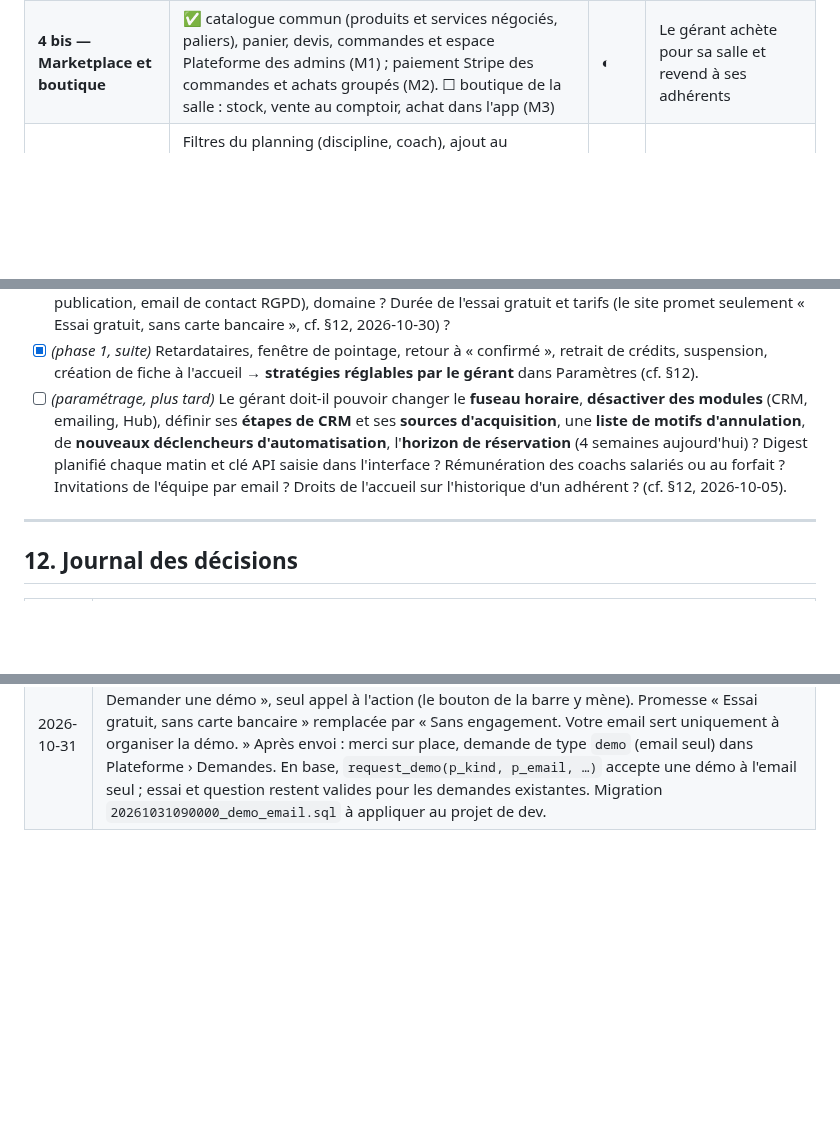
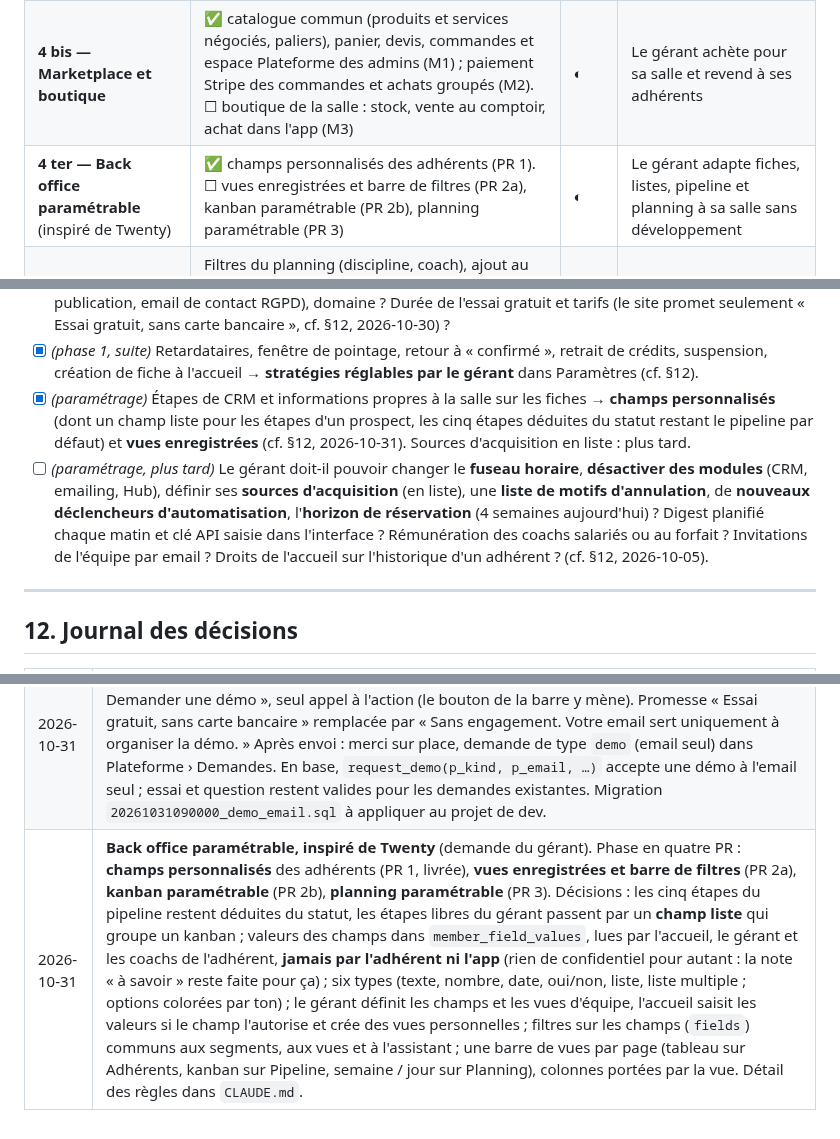
Before and after one commit to KorentinBusnel/salle-de-sport, a Markdown page: BRIEF.md, 3 parts joined by grey strips. Drawn GitHub-style; blank space fills up the shorter version.

```diff
--- a/BRIEF.md
+++ b/BRIEF.md
@@ -208,6 +208,7 @@ Tous les échanges sont normalisés dans `interactions` et rattachés à la fich
 | **3 — Hub 360°** | ✅ assistant Claude, barre de requête ⌘K, digest du jour, timeline interne (réservations, notes, messages de la file). ☐ connecteurs **Gmail, WhatsApp, Pennylane, Qonto** et envoi réel des emails (Resend) : en attente des comptes et accès (§11) | ◐ | Vision 360° + assistant |
 | **4 — Paiements** | Offres et abonnements synchronisés avec Stripe, Payment Sheet (mobile) et Checkout, webhooks idempotents, crédits des carnets dans `credit_ledger`, historique et factures, Customer Portal, impayés et relances, MRR et paiements échoués dans les indicateurs | ✅ | Parcours abonnement → paiement → réservation complet |
 | **4 bis — Marketplace et boutique** | ✅ catalogue commun (produits et services négociés, paliers), panier, devis, commandes et espace Plateforme des admins (M1) ; paiement Stripe des commandes et achats groupés (M2). ☐ boutique de la salle : stock, vente au comptoir, achat dans l'app (M3) | ◐ | Le gérant achète pour sa salle et revend à ses adhérents |
+| **4 ter — Back office paramétrable** (inspiré de Twenty) | ✅ champs personnalisés des adhérents (PR 1). ☐ vues enregistrées et barre de filtres (PR 2a), kanban paramétrable (PR 2b), planning paramétrable (PR 3) | ◐ | Le gérant adapte fiches, listes, pipeline et planning à sa salle sans développement |
 | **5 — App adhérent complète** | Filtres du planning (discipline, coach), ajout au calendrier du téléphone, onboarding et compte (abonnement, crédits, paiements), notifications push (rappel, place libérée, échec de paiement : demande un *development build*, Expo Go ne reçoit plus les push sur Android) | ☐ | Les parcours prioritaires du §5 de bout en bout |
 | **6 — Mise en production** | Tests E2E (Playwright, Maestro), Sentry, RGPD (export et suppression d'un adhérent, durées de conservation, registre), migration des données de l'ancien outil, projet Supabase de production, publication App Store / Play Store | ☐ | Lancement |
 
@@ -248,7 +249,8 @@ Aucune ne bloque la phase 0 (le schéma reste générique : règles de réservat
 - [ ] *(dès que possible)* Charte graphique / identité de la salle disponible ? À défaut, palette provisoire dans `packages/ui`. Nom **provisoire** du produit : **Chalk** (site vitrine, cf. §12, 2026-10-29), à confirmer.
 - [ ] *(avant la mise en ligne du site vitrine)* Mentions légales (raison sociale, adresse, SIREN, directeur de la publication, email de contact RGPD), domaine ? Durée de l'essai gratuit et tarifs (le site promet seulement « Essai gratuit, sans carte bancaire », cf. §12, 2026-10-30) ?
 - [x] *(phase 1, suite)* Retardataires, fenêtre de pointage, retour à « confirmé », retrait de crédits, suspension, création de fiche à l'accueil → **stratégies réglables par le gérant** dans Paramètres (cf. §12).
-- [ ] *(paramétrage, plus tard)* Le gérant doit-il pouvoir changer le **fuseau horaire**, **désactiver des modules** (CRM, emailing, Hub), définir ses **étapes de CRM** et ses **sources d'acquisition**, une **liste de motifs d'annulation**, de **nouveaux déclencheurs d'automatisation**, l'**horizon de réservation** (4 semaines aujourd'hui) ? Digest planifié chaque matin et clé API saisie dans l'interface ? Rémunération des coachs salariés ou au forfait ? Invitations de l'équipe par email ? Droits de l'accueil sur l'historique d'un adhérent ? (cf. §12, 2026-10-05).
+- [x] *(paramétrage)* Étapes de CRM et informations propres à la salle sur les fiches → **champs personnalisés** (dont un champ liste pour les étapes d'un prospect, les cinq étapes déduites du statut restant le pipeline par défaut) et **vues enregistrées** (cf. §12, 2026-10-31). Sources d'acquisition en liste : plus tard.
+- [ ] *(paramétrage, plus tard)* Le gérant doit-il pouvoir changer le **fuseau horaire**, **désactiver des modules** (CRM, emailing, Hub), définir ses **sources d'acquisition** (en liste), une **liste de motifs d'annulation**, de **nouveaux déclencheurs d'automatisation**, l'**horizon de réservation** (4 semaines aujourd'hui) ? Digest planifié chaque matin et clé API saisie dans l'interface ? Rémunération des coachs salariés ou au forfait ? Invitations de l'équipe par email ? Droits de l'accueil sur l'historique d'un adhérent ? (cf. §12, 2026-10-05).
 
 ---
 
@@ -326,3 +328,4 @@ Aucune ne bloque la phase 0 (le schéma reste générique : règles de réservat
 | 2026-10-30 | **Décor « orbites » des fonctionnalités** (demande du gérant, à la manière de Hex) : arcs de part et d'autre du titre des fonctionnalités, avec les logos **Gmail, ChatGPT, Qonto, Pennylane et Bsport**, des « ? » et de petits carrés ; le quadrillage s'y efface en fondu au défilement. Choix maintenu par le gérant après mise en garde : l'assistant tourne sur Claude (pas ChatGPT), Bsport est un concurrent, Gmail, Qonto et Pennylane ne sont pas encore branchés, et l'usage des marques demande leur accord (à vérifier avant la mise en ligne, voir `THIRD_PARTY_NOTICES.md`). Aucun texte ne présente ces outils comme intégrés. Décor masqué sur téléphone. |
 | 2026-10-30 | **Marketplace annoncée sur le site** (demande du gérant) : entrée « Marketplace » dans la barre du site, avec la pastille « Bientôt » (« Coming soon » demandé, traduit pour garder le site en français), sans lien ni page tant que la marketplace n'est pas ouverte aux salles clientes. |
 | 2026-10-31 | **Site : « Demander une démo » par email dans le hero** (demande du gérant) : la section « Créez votre salle » et son formulaire (essai ou question) sont retirés ; le hero porte un champ email et « Demander une démo », seul appel à l'action (le bouton de la barre y mène). Promesse « Essai gratuit, sans carte bancaire » remplacée par « Sans engagement. Votre email sert uniquement à organiser la démo. » Après envoi : merci sur place, demande de type `demo` (email seul) dans Plateforme › Demandes. En base, `request_demo(p_kind, p_email, …)` accepte une démo à l'email seul ; essai et question restent valides pour les demandes existantes. Migration `20261031090000_demo_email.sql` à appliquer au projet de dev. |
+| 2026-10-31 | **Back office paramétrable, inspiré de Twenty** (demande du gérant). Phase en quatre PR : **champs personnalisés** des adhérents (PR 1, livrée), **vues enregistrées et barre de filtres** (PR 2a), **kanban paramétrable** (PR 2b), **planning paramétrable** (PR 3). Décisions : les cinq étapes du pipeline restent déduites du statut, les étapes libres du gérant passent par un **champ liste** qui groupe un kanban ; valeurs des champs dans `member_field_values`, lues par l'accueil, le gérant et les coachs de l'adhérent, **jamais par l'adhérent ni l'app** (rien de confidentiel pour autant : la note « à savoir » reste faite pour ça) ; six types (texte, nombre, date, oui/non, liste, liste multiple ; options colorées par ton) ; le gérant définit les champs et les vues d'équipe, l'accueil saisit les valeurs si le champ l'autorise et crée des vues personnelles ; filtres sur les champs (`fields`) communs aux segments, aux vues et à l'assistant ; une barre de vues par page (tableau sur Adhérents, kanban sur Pipeline, semaine / jour sur Planning), colonnes portées par la vue. Détail des règles dans `CLAUDE.md`. |
```
Also changed, not shown: CLAUDE.md (+19 -1 lines).
